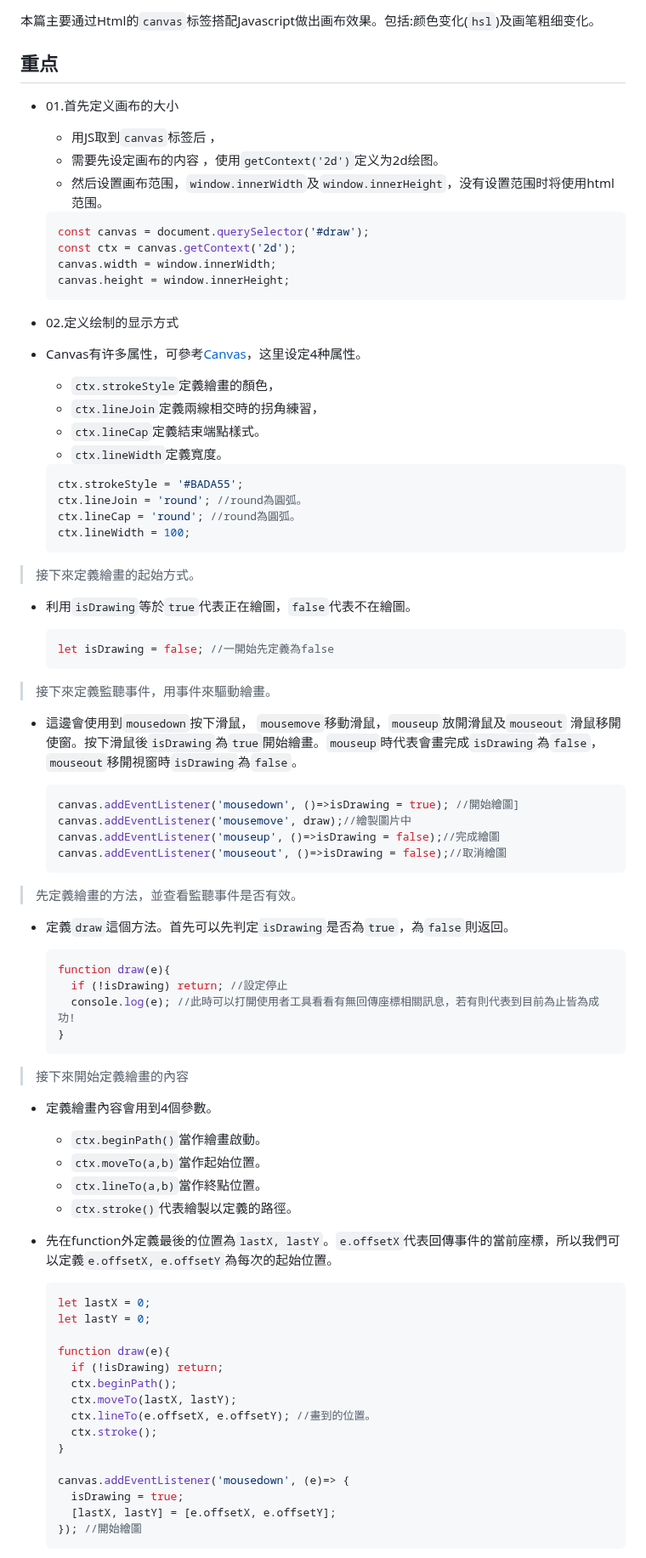
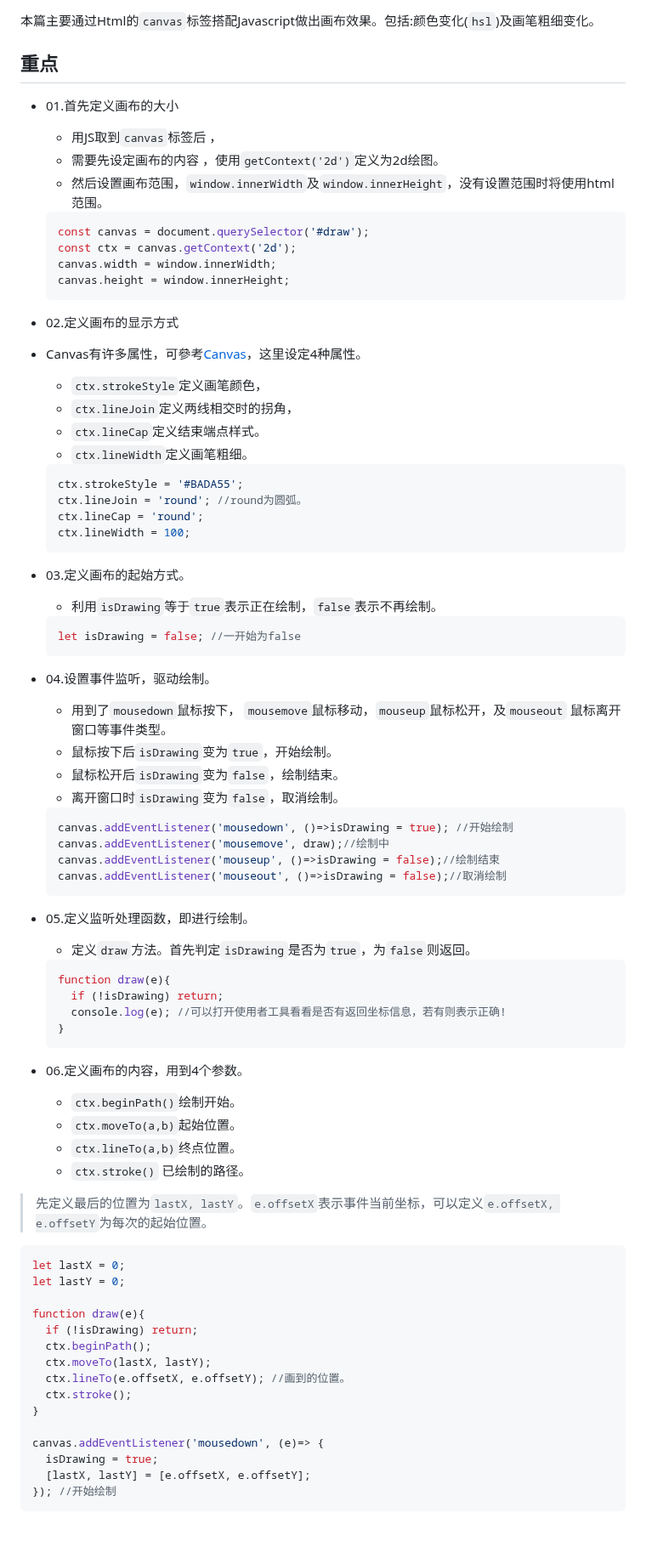
Before and after one commit to GentleCai-CH/FrontEndPravtice_02-Js, a Markdown page: 08 - Fun with HTML5 Canvas/README.md, the part around one of its changes. Shown at 85% size. GitHub-like rendering; blank space fills up the shorter version.

````diff
--- a/08 - Fun with HTML5 Canvas/README.md
+++ b/08 - Fun with HTML5 Canvas/README.md
@@ -5,7 +5,9 @@
 本篇主要通过Html的`canvas`标签搭配Javascript做出画布效果。包括:颜色变化(`hsl`)及画笔粗细变化。
 
 ## 重点
+
 - 01.首先定义画布的大小
+
   - 用JS取到`canvas`标签后 ，
   - 需要先设定画布的内容 ，使用`getContext('2d')`定义为2d绘图。
   - 然后设置画布范围，`window.innerWidth`及`window.innerHeight`，没有设置范围时将使用html范围。
@@ -17,62 +19,63 @@
   canvas.height = window.innerHeight;
   ```
 
-- 02.定义绘制的显示方式
+- 02.定义画布的显示方式
 
 - Canvas有许多属性，可參考[Canvas](http://www.w3school.com.cn/tags/html_ref_canvas.asp)，这里设定4种属性。
 
-  - `ctx.strokeStyle`定義繪畫的顏色，
-  - `ctx.lineJoin`定義兩線相交時的拐角練習，
-  - `ctx.lineCap`定義結束端點樣式。
-  - `ctx.lineWidth`定義寬度。
+  - `ctx.strokeStyle`定义画笔颜色，
+  - `ctx.lineJoin`定义两线相交时的拐角，
+  - `ctx.lineCap`定义结束端点样式。
+  - `ctx.lineWidth`定义画笔粗细。
 
   ```javascript
   ctx.strokeStyle = '#BADA55';
-  ctx.lineJoin = 'round'; //round為圓弧。
-  ctx.lineCap = 'round'; //round為圓弧。
+  ctx.lineJoin = 'round'; //round为圆弧。
+  ctx.lineCap = 'round';
   ctx.lineWidth = 100;
   ```
 
-> 接下來定義繪畫的起始方式。
+- 03.定义画布的起始方式。
 
-- 利用`isDrawing`等於`true`代表正在繪圖，`false`代表不在繪圖。
+  - 利用`isDrawing`等于`true`表示正在绘制，`false`表示不再绘制。
 
   ```javascript
-  let isDrawing = false; //一開始先定義為false
+  let isDrawing = false; //一开始为false
   ```
 
-> 接下來定義監聽事件，用事件來驅動繪畫。
+- 04.设置事件监听，驱动绘制。
 
-- 這邊會使用到`mousedown`按下滑鼠， `mousemove`移動滑鼠，`mouseup`放開滑鼠及`mouseout` 滑鼠移開使窗。按下滑鼠後`isDrawing`為`true`開始繪畫。`mouseup`時代表會畫完成`isDrawing`為`false`，`mouseout`移開視窗時`isDrawing`為`false`。
+  - 用到了`mousedown`鼠标按下， `mousemove`鼠标移动，`mouseup`鼠标松开，及`mouseout` 鼠标离开窗口等事件类型。
+  - 鼠标按下后`isDrawing`变为`true`，开始绘制。
+  - 鼠标松开后`isDrawing`变为`false`，绘制结束。
+  - 离开窗口时`isDrawing`变为`false`，取消绘制。
 
   ```javascript
-  canvas.addEventListener('mousedown', ()=>isDrawing = true); //開始繪圖]
-  canvas.addEventListener('mousemove', draw);//繪製圖片中
-  canvas.addEventListener('mouseup', ()=>isDrawing = false);//完成繪圖
-  canvas.addEventListener('mouseout', ()=>isDrawing = false);//取消繪圖
+  canvas.addEventListener('mousedown', ()=>isDrawing = true); //开始绘制
+  canvas.addEventListener('mousemove', draw);//绘制中
+  canvas.addEventListener('mouseup', ()=>isDrawing = false);//绘制结束
+  canvas.addEventListener('mouseout', ()=>isDrawing = false);//取消绘制
   ```
 
-> 先定義繪畫的方法，並查看監聽事件是否有效。
+- 05.定义监听处理函数，即进行绘制。
 
-- 定義`draw`這個方法。首先可以先判定`isDrawing`是否為`true`，為`false`則返回。
+  - 定义`draw`方法。首先判定`isDrawing`是否为`true`，为`false`则返回。
 
   ```javascript
   function draw(e){
-    if (!isDrawing) return; //設定停止
-    console.log(e); //此時可以打開使用者工具看看有無回傳座標相關訊息，若有則代表到目前為止皆為成功!
+    if (!isDrawing) return;
+    console.log(e); //可以打开使用者工具看看是否有返回坐标信息，若有则表示正确!
   }
   ```
 
-> 接下來開始定義繪畫的內容
+- 06.定义画布的内容，用到4个参数。
 
-- 定義繪畫內容會用到4個參數。
+  - `ctx.beginPath()`绘制开始。
+  - `ctx.moveTo(a,b)`起始位置。
+  - `ctx.lineTo(a,b)`终点位置。
+  - `ctx.stroke()`   已绘制的路径。
 
-  - `ctx.beginPath()`當作繪畫啟動。
-  - `ctx.moveTo(a,b)`當作起始位置。
-  - `ctx.lineTo(a,b)`當作終點位置。
-  - `ctx.stroke()`代表繪製以定義的路徑。
-
-- 先在function外定義最後的位置為`lastX, lastY`。`e.offsetX`代表回傳事件的當前座標，所以我們可以定義`e.offsetX, e.offsetY`為每次的起始位置。
+> 先定义最后的位置为`lastX, lastY`。`e.offsetX`表示事件当前坐标，可以定义`e.offsetX, e.offsetY`为每次的起始位置。
 
   ```javascript
   let lastX = 0;
@@ -82,13 +85,13 @@
     if (!isDrawing) return;
     ctx.beginPath();
     ctx.moveTo(lastX, lastY);
-    ctx.lineTo(e.offsetX, e.offsetY); //畫到的位置。
+    ctx.lineTo(e.offsetX, e.offsetY); //画到的位置。
     ctx.stroke();
   }
 
   canvas.addEventListener('mousedown', (e)=> {
     isDrawing = true;
     [lastX, lastY] = [e.offsetX, e.offsetY];
-  }); //開始繪圖
+  }); //开始绘制
   ```
 
````
Also changed, not shown: other parts of 08 - Fun with HTML5 Canvas/README.md (+3 -3 lines).
